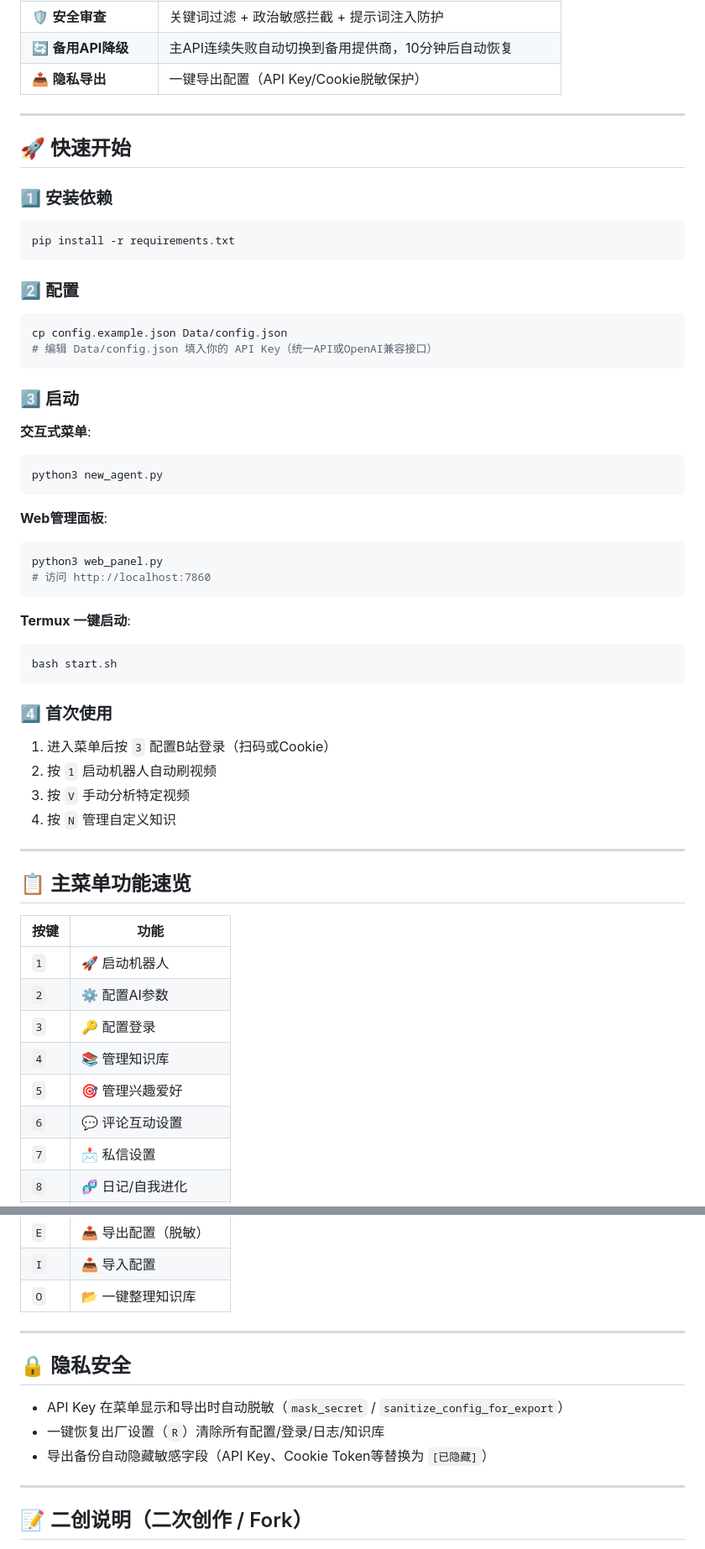
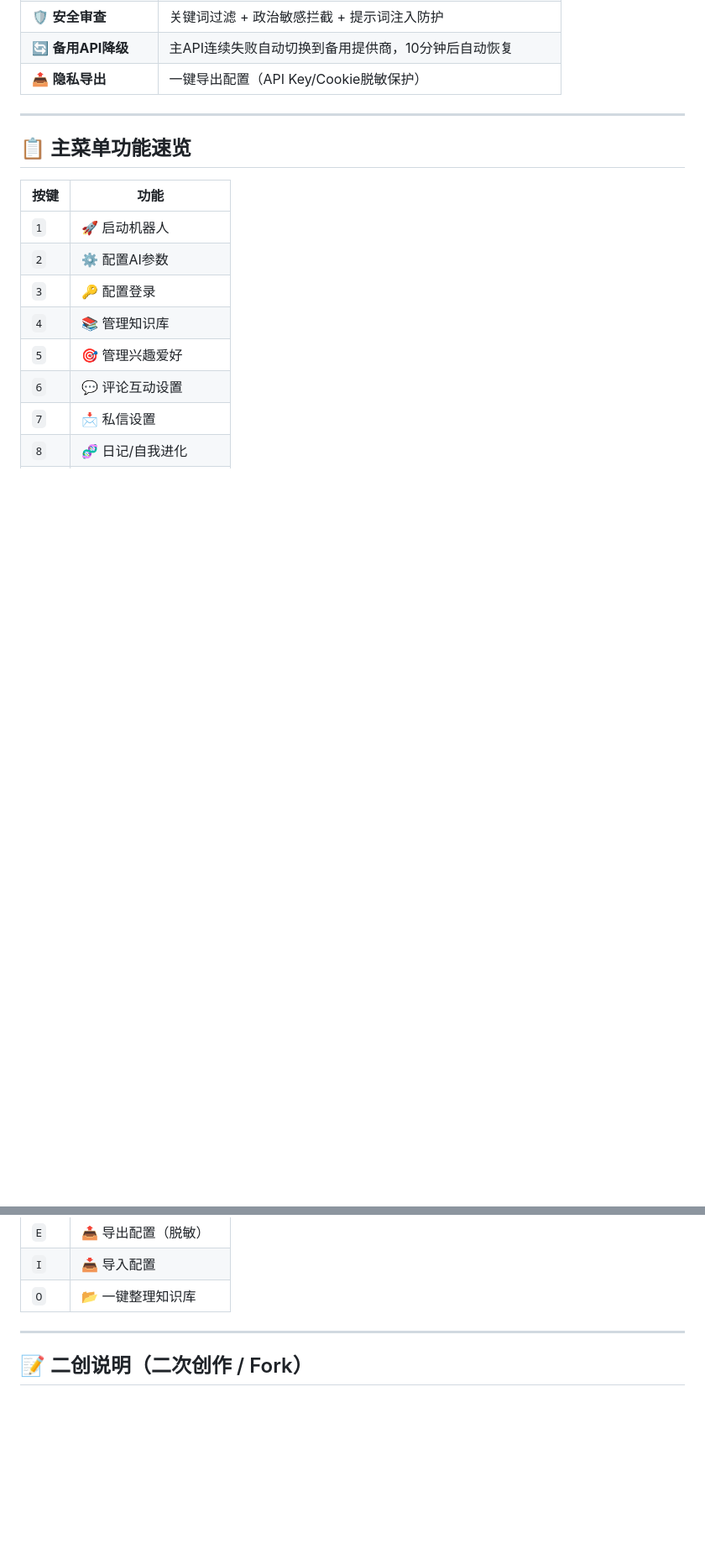
Before and after one commit to mjy1113451/astrbot_plugin_b-, a Markdown page: README.md, 2 parts joined by grey strips. Shown at 84% size. Drawn GitHub-style; blank space fills up the shorter version.

Commit message:
更新 README.md

````diff
--- a/README.md
+++ b/README.md
@@ -34,47 +34,6 @@
 
 ---
 
-## 🚀 快速开始
-
-### 1️⃣ 安装依赖
-
-```bash
-pip install -r requirements.txt
-```
-
-### 2️⃣ 配置
-
-```bash
-cp config.example.json Data/config.json
-# 编辑 Data/config.json 填入你的 API Key（统一API或OpenAI兼容接口）
-```
-
-### 3️⃣ 启动
-
-**交互式菜单**:
-```bash
-python3 new_agent.py
-```
-
-**Web管理面板**:
-```bash
-python3 web_panel.py
-# 访问 http://localhost:7860
-```
-
-**Termux 一键启动**:
-```bash
-bash start.sh
-```
-
-### 4️⃣ 首次使用
-
-1. 进入菜单后按 `3` 配置B站登录（扫码或Cookie）
-2. 按 `1` 启动机器人自动刷视频
-3. 按 `V` 手动分析特定视频
-4. 按 `N` 管理自定义知识
-
----
 
 ## 📋 主菜单功能速览
 
@@ -104,13 +63,6 @@ bash start.sh
 | `I` | 📥 导入配置 |
 | `O` | 📂 一键整理知识库 |
 
----
-
-## 🔒 隐私安全
-
-- API Key 在菜单显示和导出时自动脱敏（`mask_secret` / `sanitize_config_for_export`）
-- 一键恢复出厂设置（`R`）清除所有配置/登录/日志/知识库
-- 导出备份自动隐藏敏感字段（API Key、Cookie Token等替换为 `[已隐藏]`）
 
 ---
 
````
